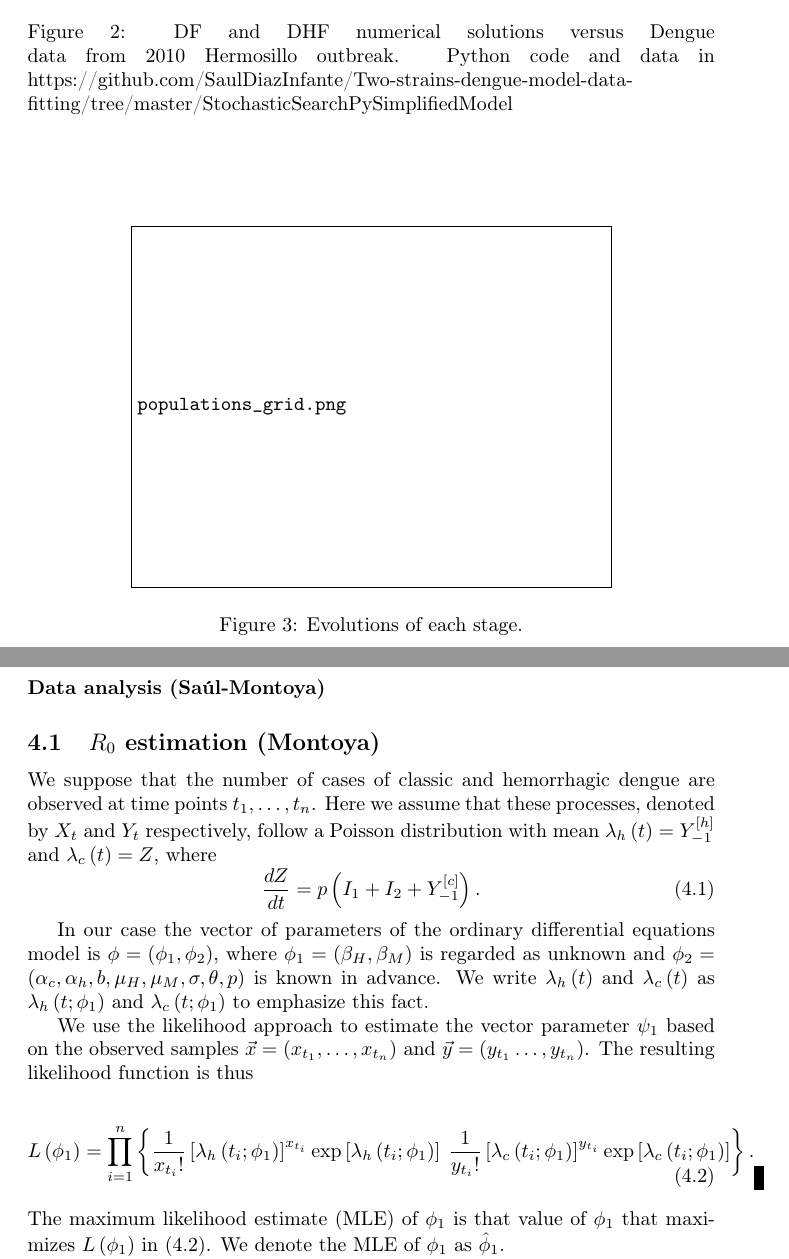
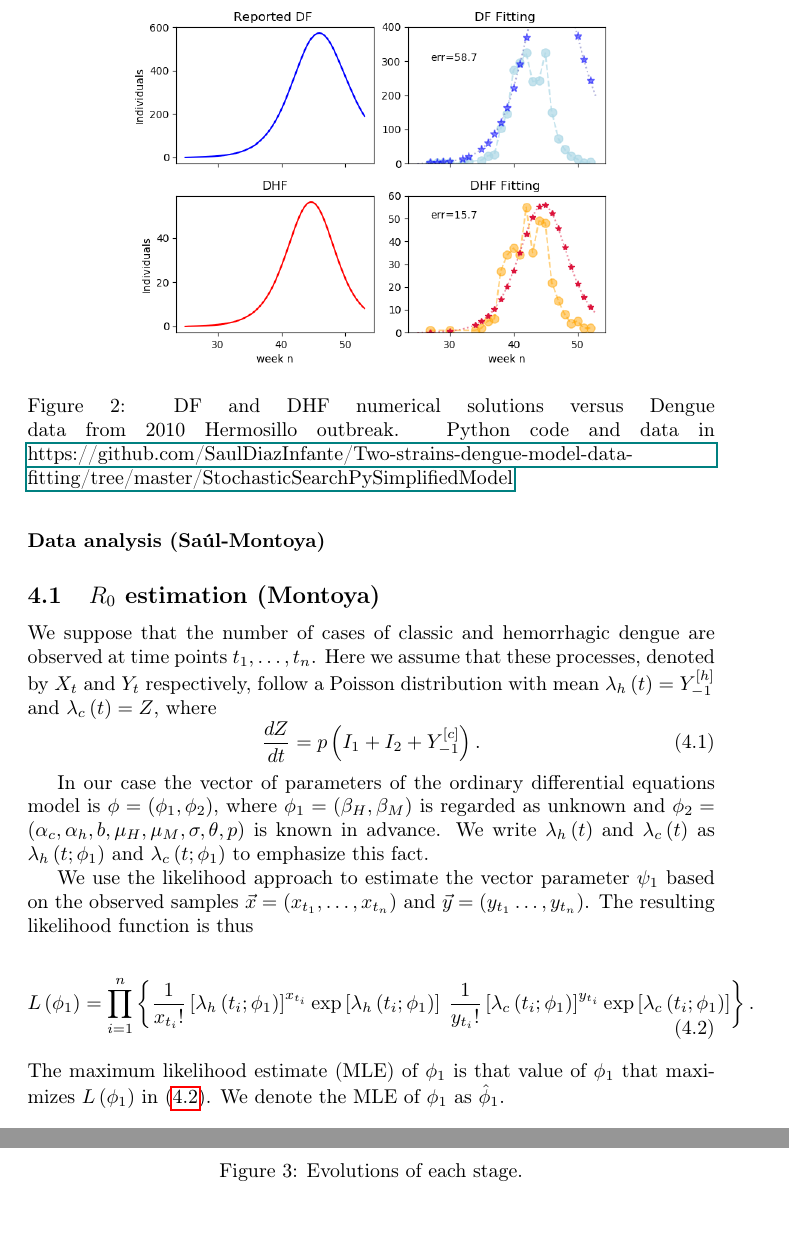
Before and after one commit to SaulDiazInfante/DengueProyect, a LaTeX paper (main.tex, which reads tableParameters.tex): two parts of pages 10 and 11 of 20 before the commit and two parts of pages 10 and 11 of 18 after it, joined at a grey line, cut so that both start at the same text. Compiled offline with pdfLaTeX.

Commit message:
OverleafChangues

```diff
--- a/main.tex
+++ b/main.tex
@@ -1,4 +1,4 @@
-\documentclass[draft, openbib]{article}
+\documentclass[]{article}
 %\jno{dqnxxx}
 \usepackage[english]{babel}
 \usepackage[pagebackref=true]{hyperref}
--- a/tableParameters.tex
+++ b/tableParameters.tex
@@ -122,7 +122,7 @@
 \input{tbl_parameters_values}
 \todo[inline]{Discuss above parameters units. Weeks or days}
 %
-\begin{figure*}
+\begin{figure}
 	\centering
 	\includegraphics[width=0.7\linewidth, keepaspectratio]%
 	{fitting_DF_DHF}
@@ -132,11 +132,11 @@
     \href{github}{https://github.com/SaulDiazInfante/Two-strains-dengue-model-data-%
         fitting/tree/master/StochasticSearchPySimplifiedModel}
 	}\label{fig:fitting}
-\end{figure*}
+\end{figure}
 
-\begin{figure*}
+\begin{figure}[h]
 	\centering
 	\includegraphics[width=0.7\linewidth, keepaspectratio]%
 	{populations_grid.png}
 	\caption{Evolutions of each stage.}\label{fig:population_grid}
-\end{figure*}
+\end{figure}
```
